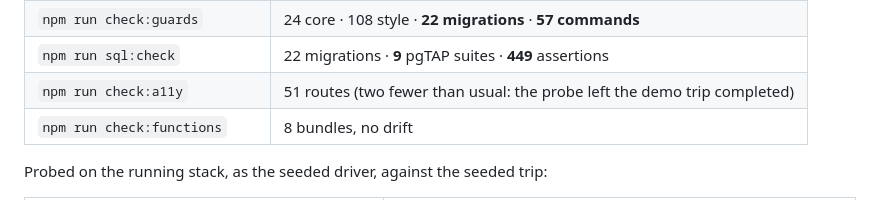
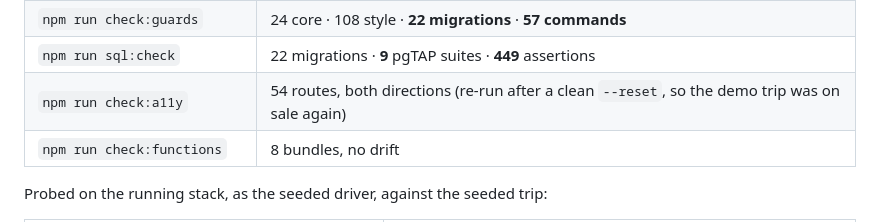
Before and after one commit to farisnoaman/maak, a Markdown page: docs/phase-6-report.md, the part around the change. GitHub-like rendering.

Commit message:
docs(phase-6): record the a11y run that followed the reset
The earlier figure came from a stack where the probe had left the demo trip
completed, so the detail pages it links to were gone.

Co-authored-by: arena-agent <297053741+arena-agent@users.noreply.github.com>

```diff
--- a/docs/phase-6-report.md
+++ b/docs/phase-6-report.md
@@ -63,7 +63,7 @@ can call any of the three commands.
 | `npm test` | **391** tests / 19 files |
 | `npm run check:guards` | 24 core · 108 style · **22 migrations** · **57 commands** |
 | `npm run sql:check` | 22 migrations · **9** pgTAP suites · **449** assertions |
-| `npm run check:a11y` | 51 routes (two fewer than usual: the probe left the demo trip completed) |
+| `npm run check:a11y` | 54 routes, both directions (re-run after a clean `--reset`, so the demo trip was on sale again) |
 | `npm run check:functions` | 8 bundles, no drift |
 
 Probed on the running stack, as the seeded driver, against the seeded trip:
```
